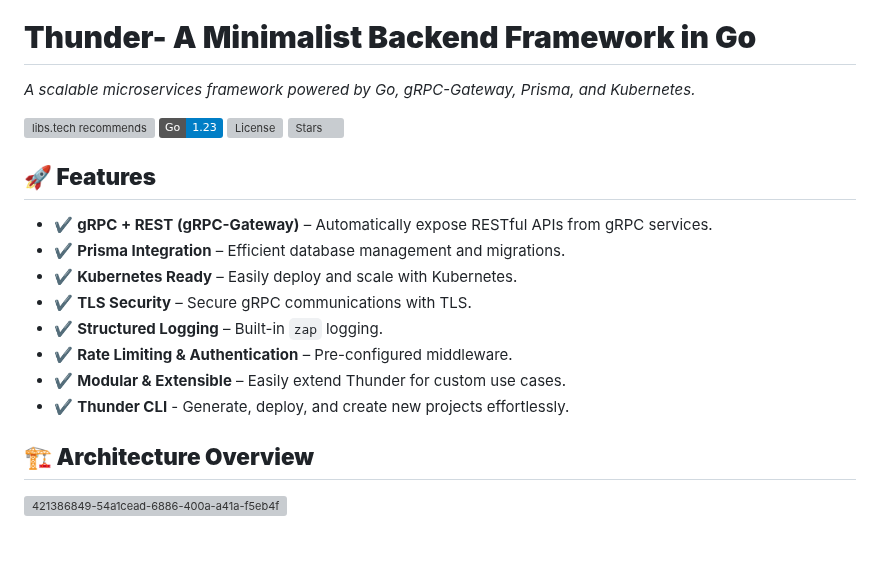
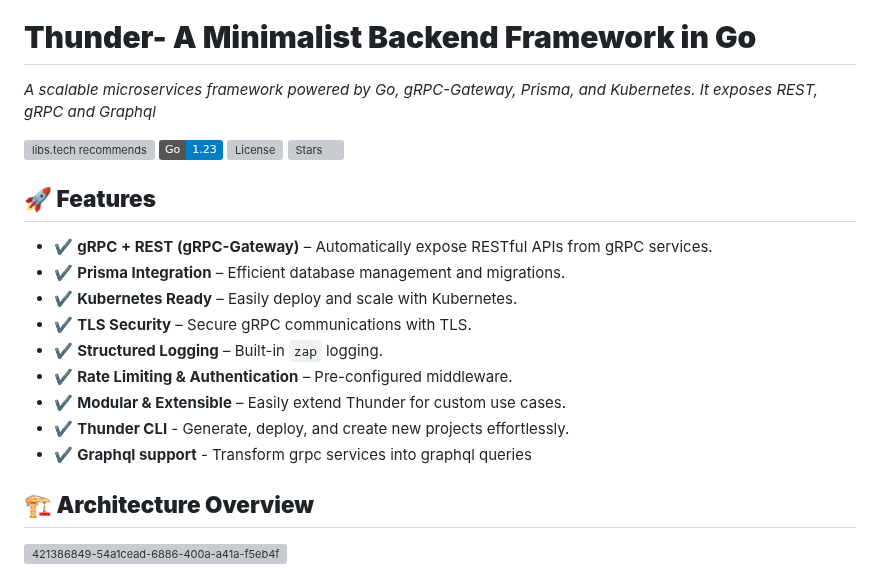
Before and after one commit to Raezil/Thunder, a Markdown page: README.md, the part around the change. Drawn GitHub-style; badges without logos; blank space fills up the shorter version; grey boxes are pictures that could not be loaded.

```diff
--- a/README.md
+++ b/README.md
@@ -5,7 +5,7 @@
 # **Thunder- A Minimalist Backend Framework in Go**
 
 
-*A scalable microservices framework powered by Go, gRPC-Gateway, Prisma, and Kubernetes.*
+*A scalable microservices framework powered by Go, gRPC-Gateway, Prisma, and Kubernetes. It exposes REST, gRPC and Graphql*
 
 [![libs.tech recommends](https://libs.tech/project/882664523/badge.svg)](https://libs.tech/project/882664523/thunder)
 [![Go Version](https://img.shields.io/badge/Go-1.23-blue)](https://golang.org)
@@ -21,6 +21,7 @@
 - ✔️ **Rate Limiting & Authentication** – Pre-configured middleware.
 - ✔️ **Modular & Extensible** – Easily extend Thunder for custom use cases.
 - ✔️ **Thunder CLI** - Generate, deploy, and create new projects effortlessly.
+- ✔️ **Graphql support** - Transform grpc services into graphql queries
 
 ## **🏗️ Architecture Overview**
 ![421386849-54a1cead-6886-400a-a41a-f5eb4f375dc7(1)](https://github.com/user-attachments/assets/5074e533-b023-415d-9092-e8f5270ec88f)
```
